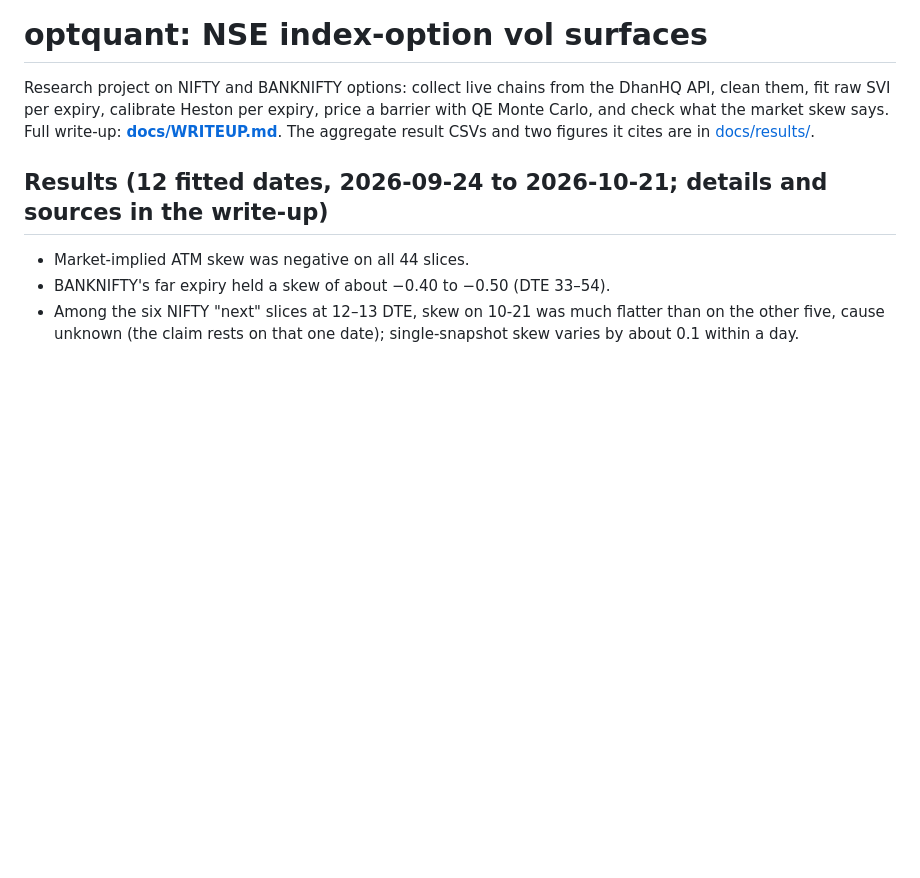
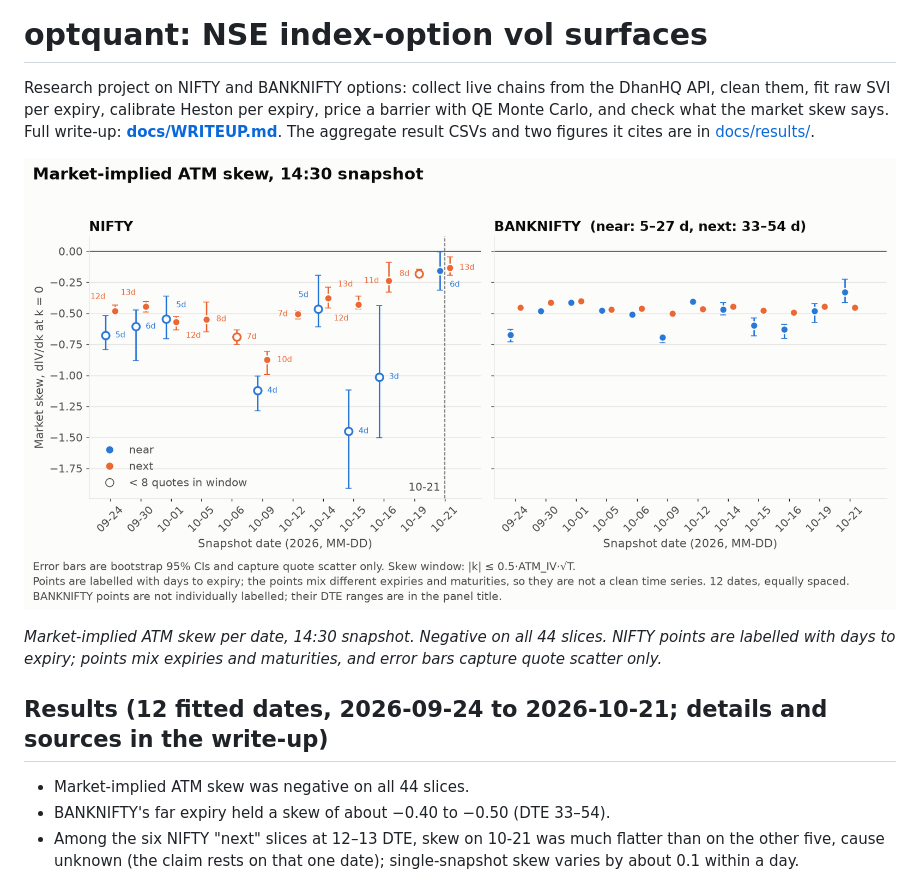
Before and after one commit to md0n-cmd/nifty-vol-surface, a Markdown page: README.md, the part around the change. GitHub-like rendering; pictures changed too: docs/results/skew_over_time.png (added); blank space fills up the shorter version.

Commit message:
Add skew-over-time figure; note flat late NIFTY points

```diff
--- a/README.md
+++ b/README.md
@@ -5,6 +5,10 @@ DhanHQ API, clean them, fit raw SVI per expiry, calibrate Heston per expiry, pri
 a barrier with QE Monte Carlo, and check what the market skew says. Full write-up:
 **[docs/WRITEUP.md](docs/WRITEUP.md)**. The aggregate result CSVs and two figures it
 cites are in [docs/results/](docs/results/).
+
+![Market-implied ATM skew per date](docs/results/skew_over_time.png)
+
+*Market-implied ATM skew per date, 14:30 snapshot. Negative on all 44 slices. NIFTY points are labelled with days to expiry; points mix expiries and maturities, and error bars capture quote scatter only.*
 
 ## Results (12 fitted dates, 2026-09-24 to 2026-10-21; details and sources in the write-up)
 
```
Also changed, not shown: docs/WRITEUP.md (+5 -1 lines), 1 other file.
